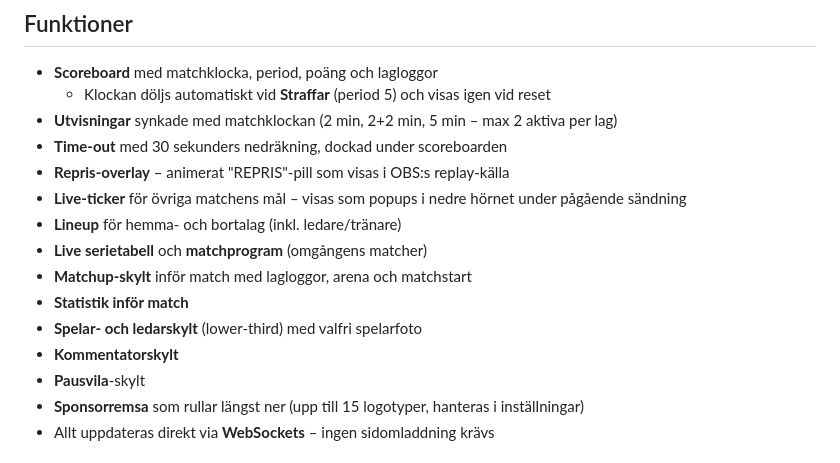
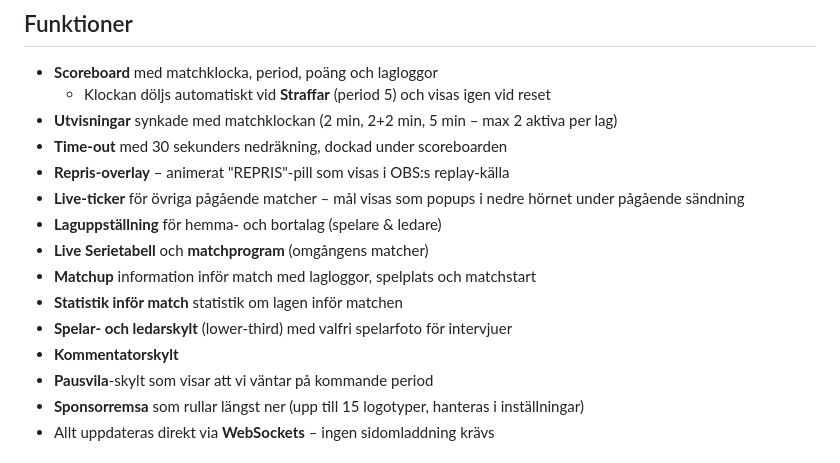
Before and after one commit to anschough/scoreboard-floorball, a Markdown page: README.md, the part around the change. Rendered like a GitHub page.

Commit message:
Update README with new features and changes

```diff
--- a/README.md
+++ b/README.md
@@ -17,14 +17,14 @@ En webbserver med realtidsuppdateringar som driver en **grafik-overlay** för OB
 - **Utvisningar** synkade med matchklockan (2 min, 2+2 min, 5 min – max 2 aktiva per lag)
 - **Time-out** med 30 sekunders nedräkning, dockad under scoreboarden
 - **Repris-overlay** – animerat "REPRIS"-pill som visas i OBS:s replay-källa
-- **Live-ticker** för övriga matchens mål – visas som popups i nedre hörnet under pågående sändning
-- **Lineup** för hemma- och bortalag (inkl. ledare/tränare)
-- **Live serietabell** och **matchprogram** (omgångens matcher)
-- **Matchup-skylt** inför match med lagloggor, arena och matchstart
-- **Statistik inför match**
-- **Spelar- och ledarskylt** (lower-third) med valfri spelarfoto
+- **Live-ticker** för övriga pågående matcher – mål visas som popups i nedre hörnet under pågående sändning
+- **Laguppställning** för hemma- och bortalag (spelare & ledare)
+- **Live Serietabell** och **matchprogram** (omgångens matcher)
+- **Matchup** information inför match med lagloggor, spelplats och matchstart
+- **Statistik inför match** statistik om lagen inför matchen
+- **Spelar- och ledarskylt** (lower-third) med valfri spelarfoto för intervjuer
 - **Kommentatorskylt**
-- **Pausvila**-skylt
+- **Pausvila**-skylt som visar att vi väntar på kommande period
 - **Sponsorremsa** som rullar längst ner (upp till 15 logotyper, hanteras i inställningar)
 - Allt uppdateras direkt via **WebSockets** – ingen sidomladdning krävs
 
```
